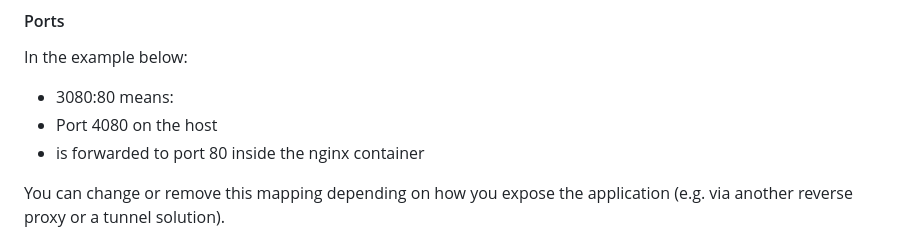
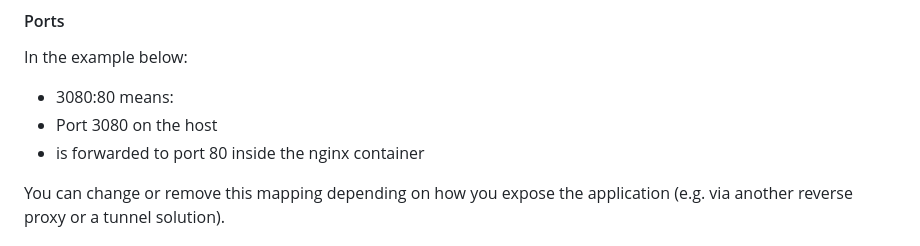
Before and after one commit to Lmntrixpy/listify, a Markdown page: README.md, the part around the change. Drawn GitHub-style.

Commit message:
Fix port number in README example

```diff
--- a/README.md
+++ b/README.md
@@ -122,7 +122,7 @@ networks:
 #### Ports
 In the example below:
 - 3080:80 means:
-- Port 4080 on the host
+- Port 3080 on the host
 - is forwarded to port 80 inside the nginx container
 
 You can change or remove this mapping depending on how you expose the application (e.g. via another reverse proxy or a tunnel solution).
```
